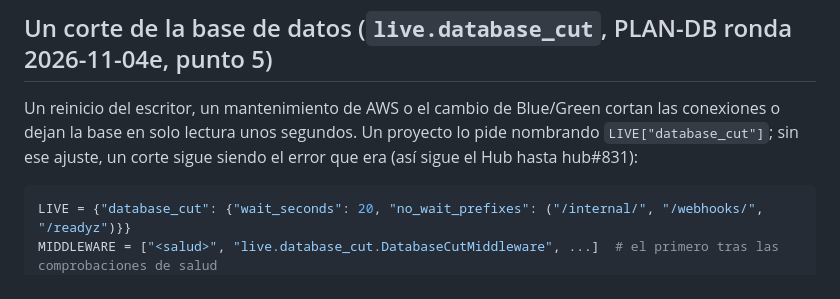
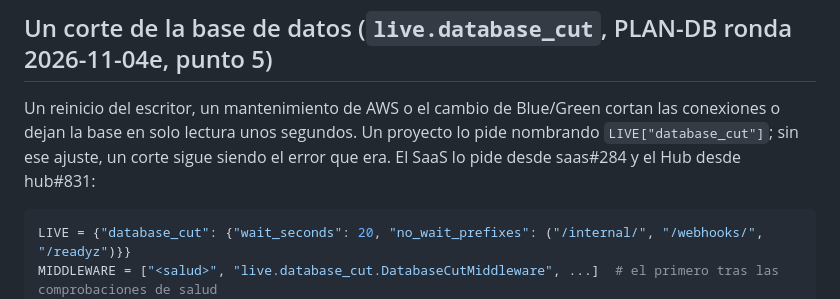
Before and after one commit to ERPlora/live, a Markdown page: README.md, the part around the change. Rendered like a GitHub page.

Commit message:
README: el Hub también pide el corte de la base de datos (hub#831)
Part-of: ERPlora/hub#831

````diff
--- a/README.md
+++ b/README.md
@@ -346,7 +346,7 @@ puntuación: invisible, sin casilla ni puzle (Ioan, 2026-10-22). Hoy lo usa el S
 
 Un reinicio del escritor, un mantenimiento de AWS o el cambio de Blue/Green cortan las conexiones o dejan la base en solo
 lectura unos segundos. Un proyecto lo pide nombrando `LIVE["database_cut"]`; sin ese ajuste, un corte sigue siendo el error
-que era (así sigue el Hub hasta hub#831):
+que era. El SaaS lo pide desde saas#284 y el Hub desde hub#831:
 
 ```python
 LIVE = {"database_cut": {"wait_seconds": 20, "no_wait_prefixes": ("/internal/", "/webhooks/", "/readyz")}}
````
